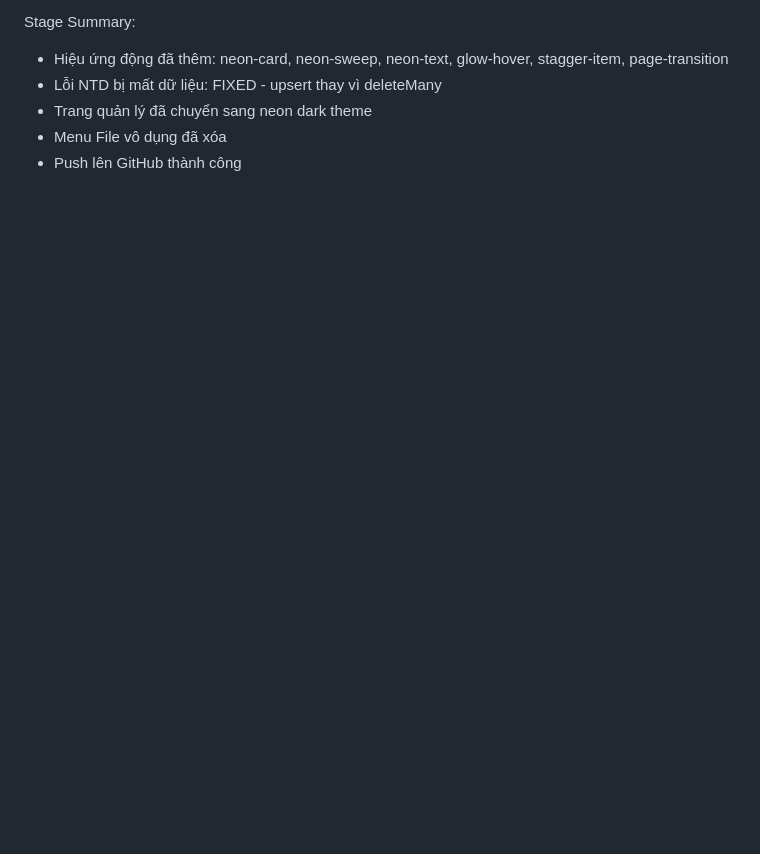
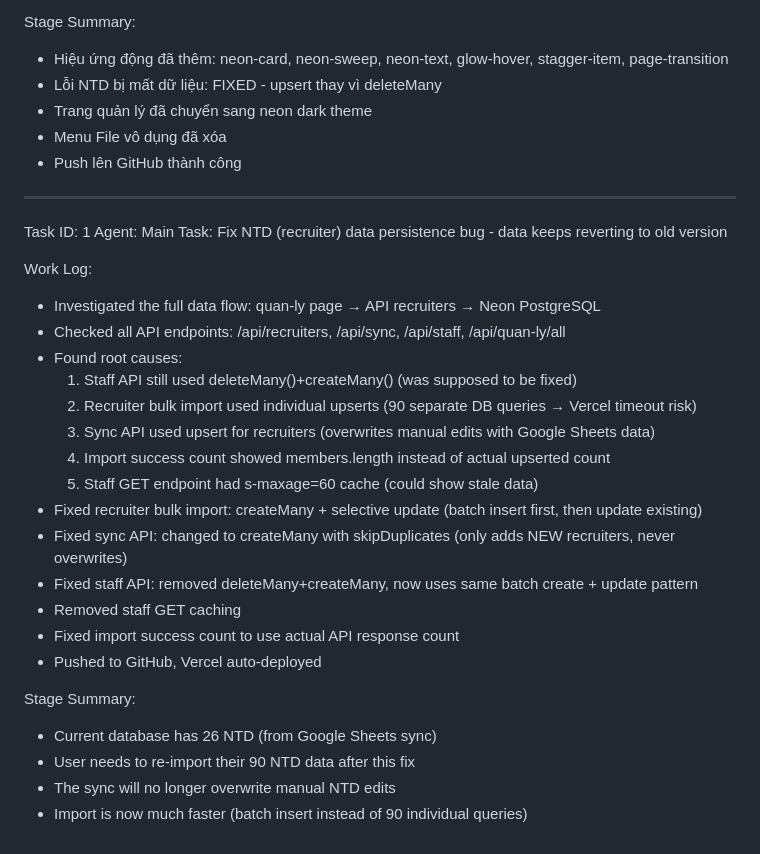
Before and after one commit to NMCDesignapp/nmc-link-manager, a Markdown page: worklog.md, the part around the change. Rendered like a GitHub page; blank space fills up the shorter version.

Commit message:
65e7e44e-3485-4f32-9159-b5af4daeca54

```diff
--- a/worklog.md
+++ b/worklog.md
@@ -343,3 +343,29 @@ Stage Summary:
 - Trang quản lý đã chuyển sang neon dark theme
 - Menu File vô dụng đã xóa
 - Push lên GitHub thành công
+---
+Task ID: 1
+Agent: Main
+Task: Fix NTD (recruiter) data persistence bug - data keeps reverting to old version
+
+Work Log:
+- Investigated the full data flow: quan-ly page → API recruiters → Neon PostgreSQL
+- Checked all API endpoints: /api/recruiters, /api/sync, /api/staff, /api/quan-ly/all
+- Found root causes:
+  1. Staff API still used deleteMany()+createMany() (was supposed to be fixed)
+  2. Recruiter bulk import used individual upserts (90 separate DB queries → Vercel timeout risk)
+  3. Sync API used upsert for recruiters (overwrites manual edits with Google Sheets data)
+  4. Import success count showed members.length instead of actual upserted count
+  5. Staff GET endpoint had s-maxage=60 cache (could show stale data)
+- Fixed recruiter bulk import: createMany + selective update (batch insert first, then update existing)
+- Fixed sync API: changed to createMany with skipDuplicates (only adds NEW recruiters, never overwrites)
+- Fixed staff API: removed deleteMany+createMany, now uses same batch create + update pattern
+- Removed staff GET caching
+- Fixed import success count to use actual API response count
+- Pushed to GitHub, Vercel auto-deployed
+
+Stage Summary:
+- Current database has 26 NTD (from Google Sheets sync)
+- User needs to re-import their 90 NTD data after this fix
+- The sync will no longer overwrite manual NTD edits
+- Import is now much faster (batch insert instead of 90 individual queries)
```
